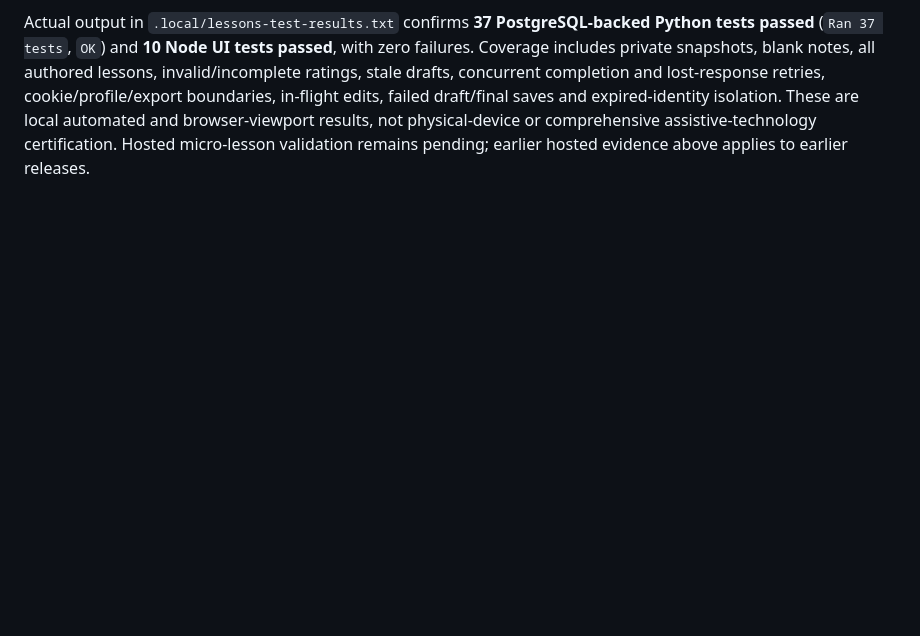
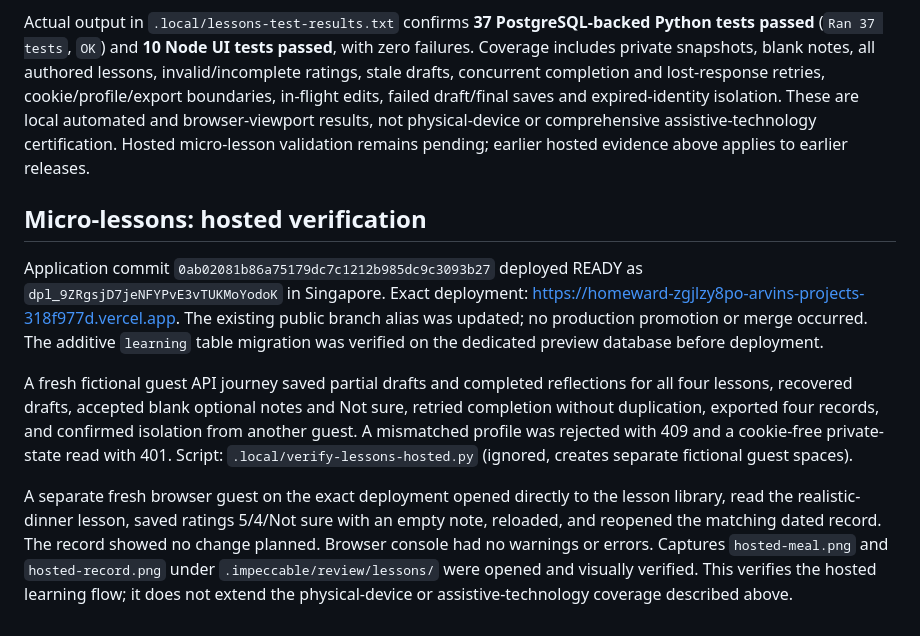
Before and after one commit to febriy/homeward, a Markdown page: VERIFICATION.md, the part around the change. Rendered like a GitHub page; blank space fills up the shorter version.

Commit message:
Record hosted micro-lesson verification

```diff
--- a/VERIFICATION.md
+++ b/VERIFICATION.md
@@ -85,3 +85,11 @@ The documenter compared `PRODUCT.md`, incumbent `DESIGN.md`, `public/style.css`,
 The implementing agent reports browser checks of mixed 1–10 and Not sure answers, optional notes, reload/resume, dated saved records, failed saves retaining answers, successful retry and completion with a blank note. No horizontal overflow was observed at 390 px. Evidence is in `.impeccable/review/lessons/`: desktop (1440 px), phone (390 px), actual user viewport (1280 px), library, reading, reflection, saved record, meal and error captures. The builder opened all eleven captures; the fresh isolated finish reviewer inspected its ten-file packet and returned **ship**, with no material fixes. The documenter additionally opened `desktop.png`, `mobile-reflection.png` and `mobile-meal-record.png`; the last visibly preserves a saved reflection with no change note. Named-agent selection was unavailable, so fresh isolated agents used the shipped reviewer/documenter contracts. The review records the narrow-extension exception from `reference/new-work.md:41`; no new visual world or concept tournament was required. The detector's only reported finding remains the intentional incumbent cream palette.
 
 Actual output in `.local/lessons-test-results.txt` confirms **37 PostgreSQL-backed Python tests passed** (`Ran 37 tests`, `OK`) and **10 Node UI tests passed**, with zero failures. Coverage includes private snapshots, blank notes, all authored lessons, invalid/incomplete ratings, stale drafts, concurrent completion and lost-response retries, cookie/profile/export boundaries, in-flight edits, failed draft/final saves and expired-identity isolation. These are local automated and browser-viewport results, not physical-device or comprehensive assistive-technology certification. Hosted micro-lesson validation remains pending; earlier hosted evidence above applies to earlier releases.
+
+## Micro-lessons: hosted verification
+
+Application commit `0ab02081b86a75179dc7c1212b985dc9c3093b27` deployed READY as `dpl_9ZRgsjD7jeNFYPvE3vTUKMoYodoK` in Singapore. Exact deployment: https://homeward-zgjlzy8po-arvins-projects-318f977d.vercel.app. The existing public branch alias was updated; no production promotion or merge occurred. The additive `learning` table migration was verified on the dedicated preview database before deployment.
+
+A fresh fictional guest API journey saved partial drafts and completed reflections for all four lessons, recovered drafts, accepted blank optional notes and Not sure, retried completion without duplication, exported four records, and confirmed isolation from another guest. A mismatched profile was rejected with 409 and a cookie-free private-state read with 401. Script: `.local/verify-lessons-hosted.py` (ignored, creates separate fictional guest spaces).
+
+A separate fresh browser guest on the exact deployment opened directly to the lesson library, read the realistic-dinner lesson, saved ratings 5/4/Not sure with an empty note, reloaded, and reopened the matching dated record. The record showed no change planned. Browser console had no warnings or errors. Captures `hosted-meal.png` and `hosted-record.png` under `.impeccable/review/lessons/` were opened and visually verified. This verifies the hosted learning flow; it does not extend the physical-device or assistive-technology coverage described above.
```
